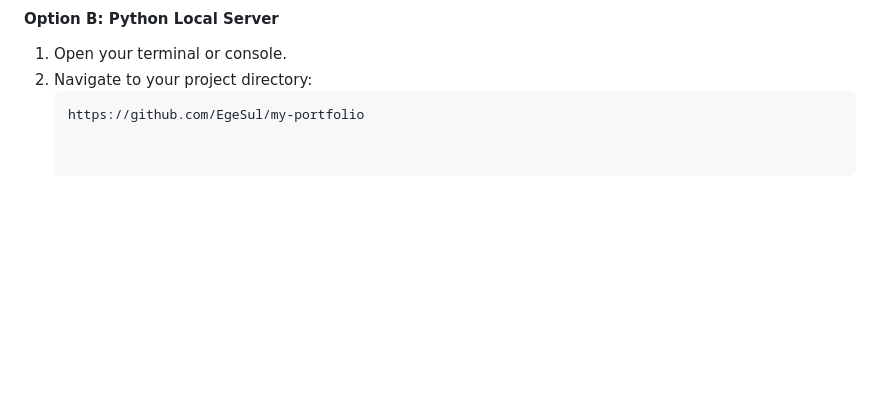
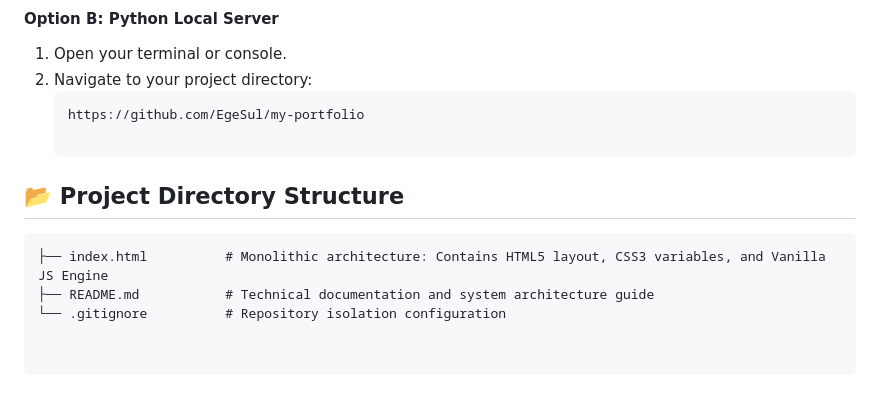
Before and after one commit to EgeSul/my-portfolio, a Markdown page: README.md, the part around the change. Drawn GitHub-style; blank space fills up the shorter version.

Commit message:
Update README with project directory structure
Added project directory structure section to README.

````diff
--- a/README.md
+++ b/README.md
@@ -93,3 +93,9 @@ Choose one of the simple methods below to launch the dashboard instantly:
 2. Navigate to your project directory:
    ```bash
    https://github.com/EgeSul/my-portfolio
+
+## 📂 Project Directory Structure
+```text
+├── index.html          # Monolithic architecture: Contains HTML5 layout, CSS3 variables, and Vanilla JS Engine
+├── README.md           # Technical documentation and system architecture guide
+└── .gitignore          # Repository isolation configuration
````
